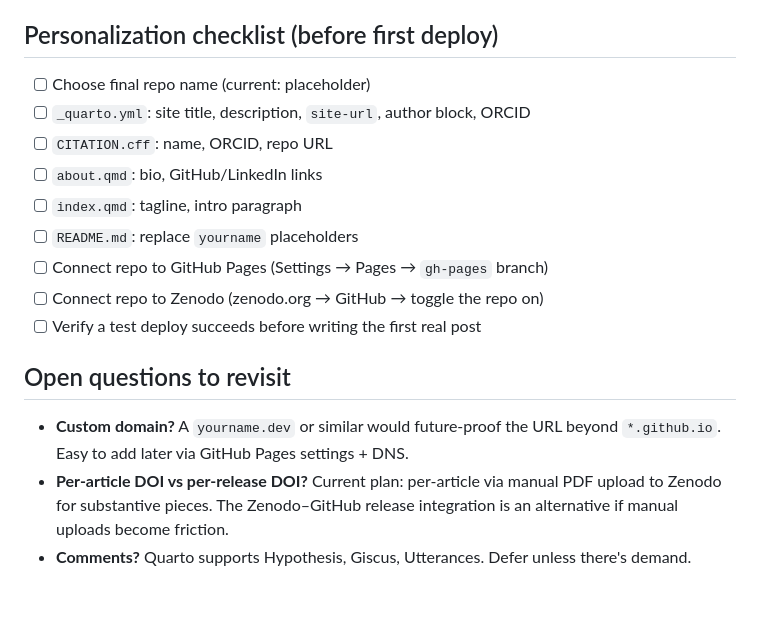
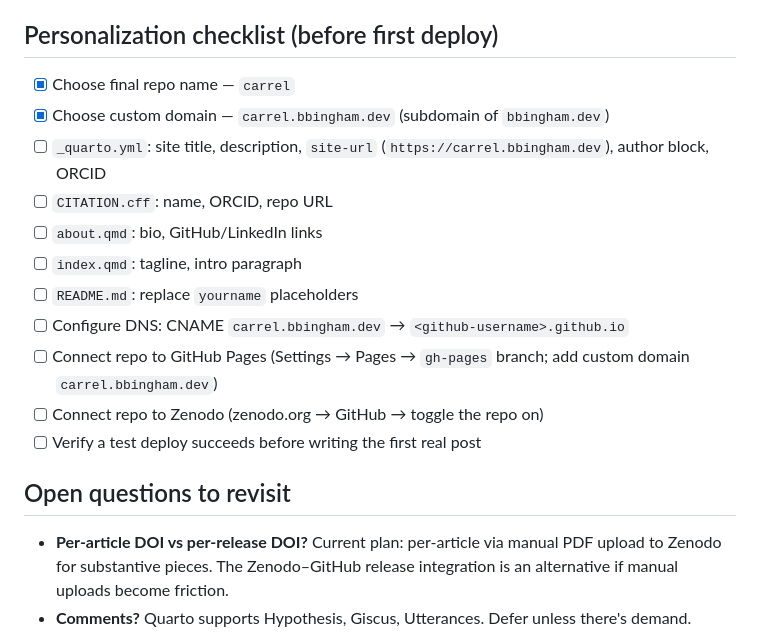
Before and after one commit to bsb808/carrel, a Markdown page: PLAN.md, the part around the change. Rendered like a GitHub page; blank space fills up the shorter version.

```diff
--- a/PLAN.md
+++ b/PLAN.md
@@ -282,21 +282,23 @@ Worth naming a thread the first time you suspect there might be a second post.
 
 ## Personalization checklist (before first deploy)
 
-- [ ] Choose final repo name (current: placeholder)
-- [ ] `_quarto.yml`: site title, description, `site-url`, author block,
-      ORCID
+- [x] Choose final repo name — `carrel`
+- [x] Choose custom domain — `carrel.bbingham.dev` (subdomain of
+      `bbingham.dev`)
+- [ ] `_quarto.yml`: site title, description, `site-url`
+      (`https://carrel.bbingham.dev`), author block, ORCID
 - [ ] `CITATION.cff`: name, ORCID, repo URL
 - [ ] `about.qmd`: bio, GitHub/LinkedIn links
 - [ ] `index.qmd`: tagline, intro paragraph
 - [ ] `README.md`: replace `yourname` placeholders
-- [ ] Connect repo to GitHub Pages (Settings → Pages → `gh-pages` branch)
+- [ ] Configure DNS: CNAME `carrel.bbingham.dev` → `<github-username>.github.io`
+- [ ] Connect repo to GitHub Pages (Settings → Pages → `gh-pages` branch;
+      add custom domain `carrel.bbingham.dev`)
 - [ ] Connect repo to Zenodo (zenodo.org → GitHub → toggle the repo on)
 - [ ] Verify a test deploy succeeds before writing the first real post
 
 ## Open questions to revisit
 
-- **Custom domain?** A `yourname.dev` or similar would future-proof the URL
-  beyond `*.github.io`. Easy to add later via GitHub Pages settings + DNS.
 - **Per-article DOI vs per-release DOI?** Current plan: per-article via
   manual PDF upload to Zenodo for substantive pieces. The
   Zenodo–GitHub release integration is an alternative if manual uploads
```
Also changed, not shown: TODO.md (added, +27 -0 lines), VOCABULARY.md (added, +179 -0 lines).
